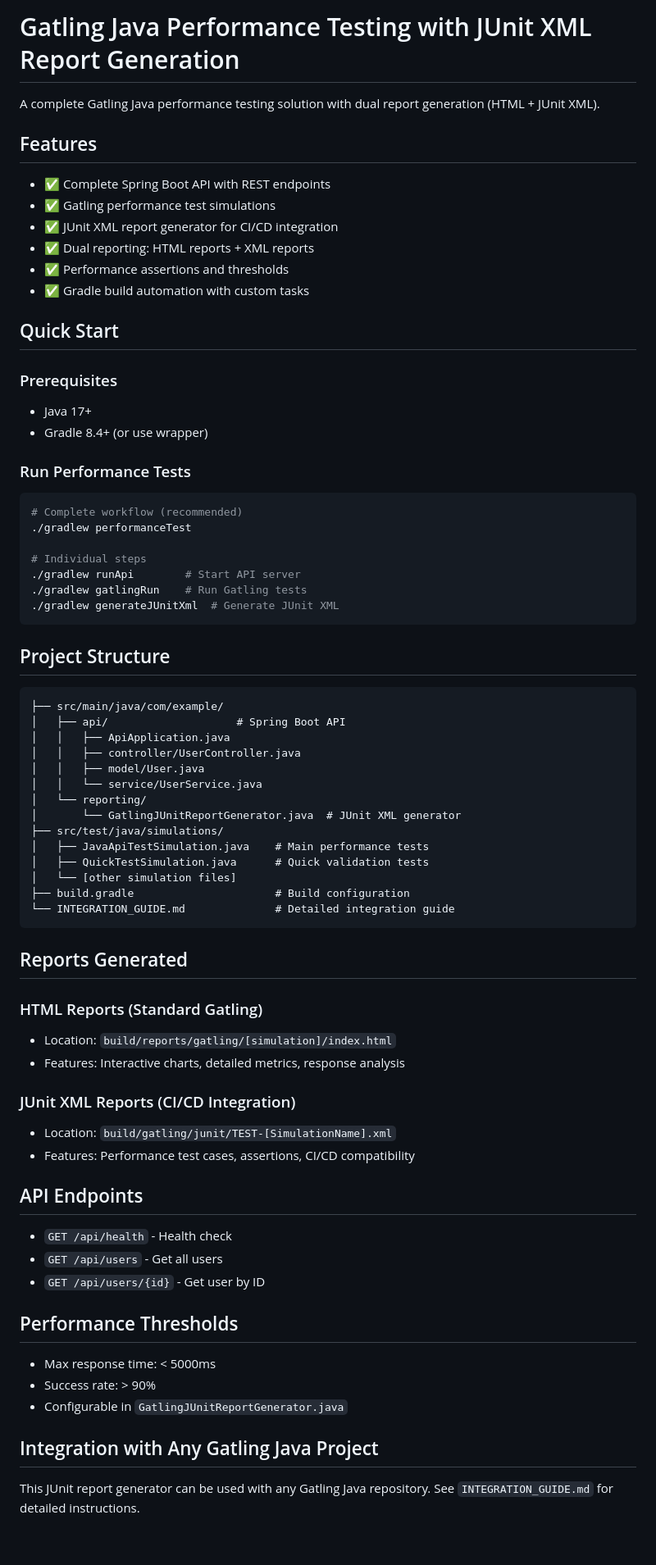
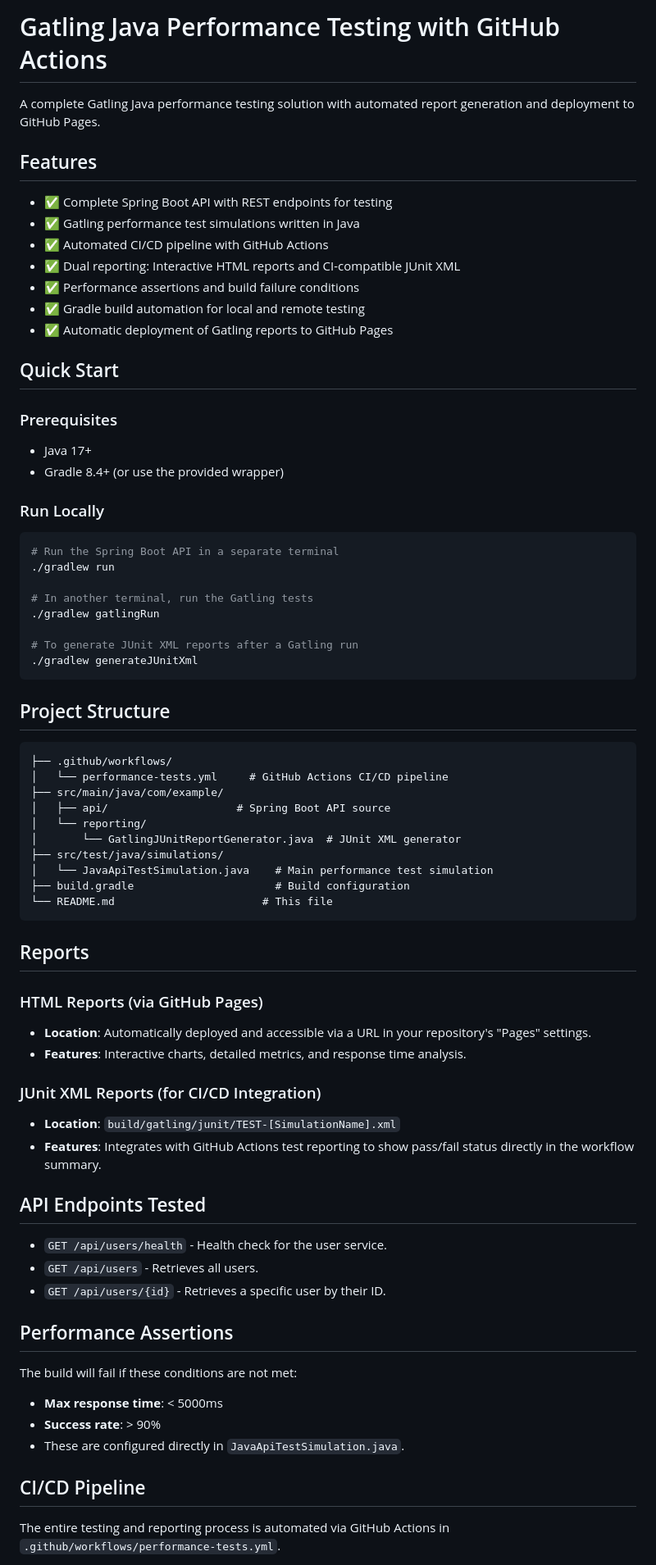
Before and after one commit to ParthibanRajasekaran/Gatling-Java, a Markdown page: README.md, the part around one of its changes. Shown at 82% size. Drawn GitHub-style; blank space fills up the shorter version.

````diff
--- a/README.md
+++ b/README.md
@@ -1,76 +1,75 @@
-# Gatling Java Performance Testing with JUnit XML Report Generation
+# Gatling Java Performance Testing with GitHub Actions
 
-A complete Gatling Java performance testing solution with dual report generation (HTML + JUnit XML).
+A complete Gatling Java performance testing solution with automated report generation and deployment to GitHub Pages.
 
 ## Features
 
-- ✅ Complete Spring Boot API with REST endpoints
-- ✅ Gatling performance test simulations
-- ✅ JUnit XML report generator for CI/CD integration
-- ✅ Dual reporting: HTML reports + XML reports
-- ✅ Performance assertions and thresholds
-- ✅ Gradle build automation with custom tasks
+- ✅ Complete Spring Boot API with REST endpoints for testing
+- ✅ Gatling performance test simulations written in Java
+- ✅ Automated CI/CD pipeline with GitHub Actions
+- ✅ Dual reporting: Interactive HTML reports and CI-compatible JUnit XML
+- ✅ Performance assertions and build failure conditions
+- ✅ Gradle build automation for local and remote testing
+- ✅ Automatic deployment of Gatling reports to GitHub Pages
 
 ## Quick Start
 
 ### Prerequisites
 - Java 17+
-- Gradle 8.4+ (or use wrapper)
+- Gradle 8.4+ (or use the provided wrapper)
 
-### Run Performance Tests
+### Run Locally
 
 ```bash
-# Complete workflow (recommended)
-./gradlew performanceTest
+# Run the Spring Boot API in a separate terminal
+./gradlew run
 
-# Individual steps
-./gradlew runApi        # Start API server
-./gradlew gatlingRun    # Run Gatling tests
-./gradlew generateJUnitXml  # Generate JUnit XML
+# In another terminal, run the Gatling tests
+./gradlew gatlingRun
+
+# To generate JUnit XML reports after a Gatling run
+./gradlew generateJUnitXml
 ```
 
 ## Project Structure
 
 ```
+├── .github/workflows/
+│   └── performance-tests.yml     # GitHub Actions CI/CD pipeline
 ├── src/main/java/com/example/
-│   ├── api/                    # Spring Boot API
-│   │   ├── ApiApplication.java
-│   │   ├── controller/UserController.java
-│   │   ├── model/User.java
-│   │   └── service/UserService.java
+│   ├── api/                    # Spring Boot API source
 │   └── reporting/
 │       └── GatlingJUnitReportGenerator.java  # JUnit XML generator
 ├── src/test/java/simulations/
-│   ├── JavaApiTestSimulation.java    # Main performance tests
-│   ├── QuickTestSimulation.java      # Quick validation tests
-│   └── [other simulation files]
+│   └── JavaApiTestSimulation.java    # Main performance test simulation
 ├── build.gradle                      # Build configuration
-└── INTEGRATION_GUIDE.md              # Detailed integration guide
+└── README.md                       # This file
 ```
 
-## Reports Generated
+## Reports
 
-### HTML Reports (Standard Gatling)
-- Location: `build/reports/gatling/[simulation]/index.html`
-- Features: Interactive charts, detailed metrics, response analysis
+### HTML Reports (via GitHub Pages)
+- **Location**: Automatically deployed and accessible via a URL in your repository's "Pages" settings.
+- **Features**: Interactive charts, detailed metrics, and response time analysis.
 
-### JUnit XML Reports (CI/CD Integration)
-- Location: `build/gatling/junit/TEST-[SimulationName].xml`
-- Features: Performance test cases, assertions, CI/CD compatibility
+### JUnit XML Reports (for CI/CD Integration)
+- **Location**: `build/gatling/junit/TEST-[SimulationName].xml`
+- **Features**: Integrates with GitHub Actions test reporting to show pass/fail status directly in the workflow summary.
 
-## API Endpoints
+## API Endpoints Tested
 
-- `GET /api/health` - Health check
-- `GET /api/users` - Get all users
-- `GET /api/users/{id}` - Get user by ID
+- `GET /api/users/health` - Health check for the user service.
+- `GET /api/users` - Retrieves all users.
+- `GET /api/users/{id}` - Retrieves a specific user by their ID.
 
-## Performance Thresholds
+## Performance Assertions
 
-- Max response time: < 5000ms
-- Success rate: > 90%
-- Configurable in `GatlingJUnitReportGenerator.java`
+The build will fail if these conditions are not met:
+- **Max response time**: < 5000ms
+- **Success rate**: > 90%
+- These are configured directly in `JavaApiTestSimulation.java`.
 
-## Integration with Any Gatling Java Project
+## CI/CD Pipeline
 
-This JUnit report generator can be used with any Gatling Java repository. See `INTEGRATION_GUIDE.md` for detailed instructions.
+The entire testing and reporting process is automated via GitHub Actions in `.github/workflows/performance-tests.yml`.
 
````
Also changed, not shown: other parts of README.md (+22 -29 lines).
